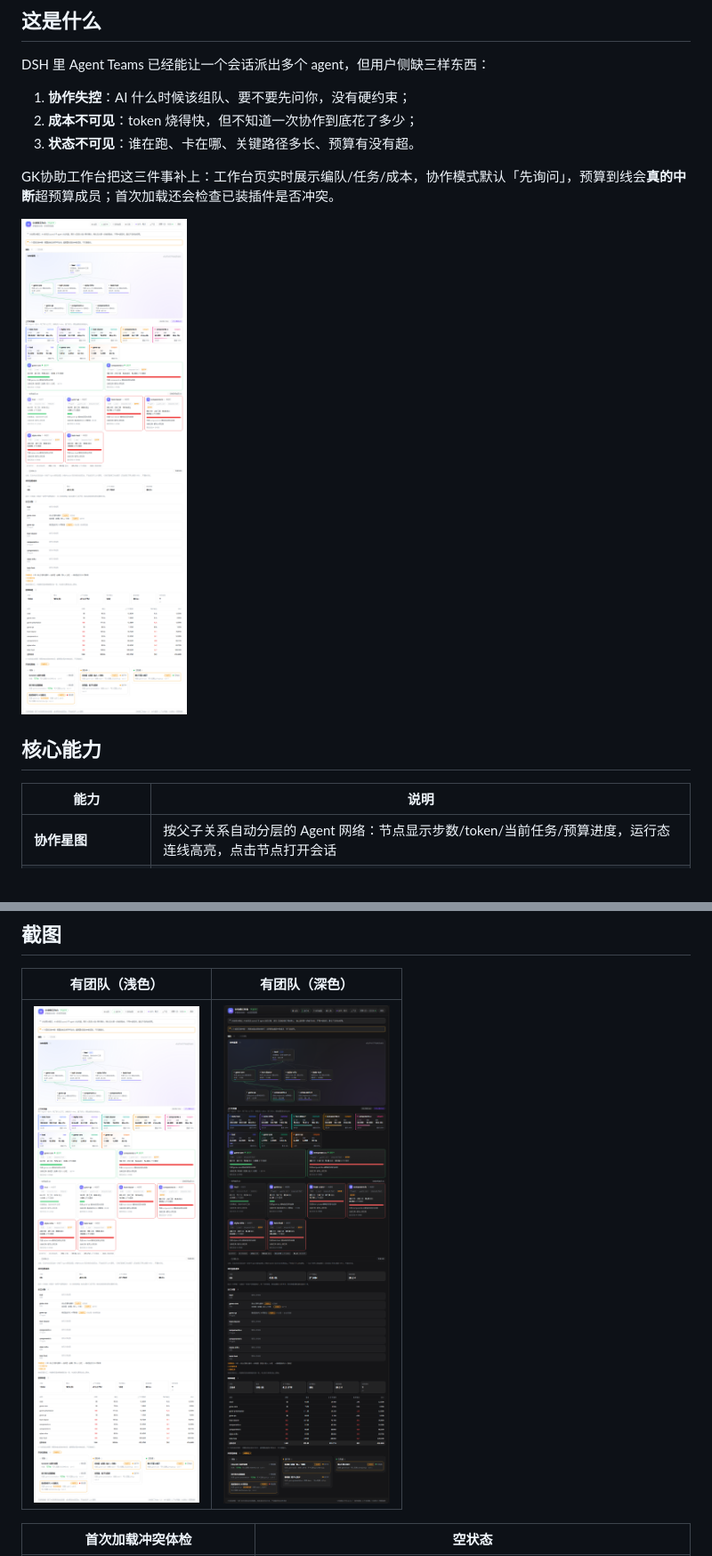
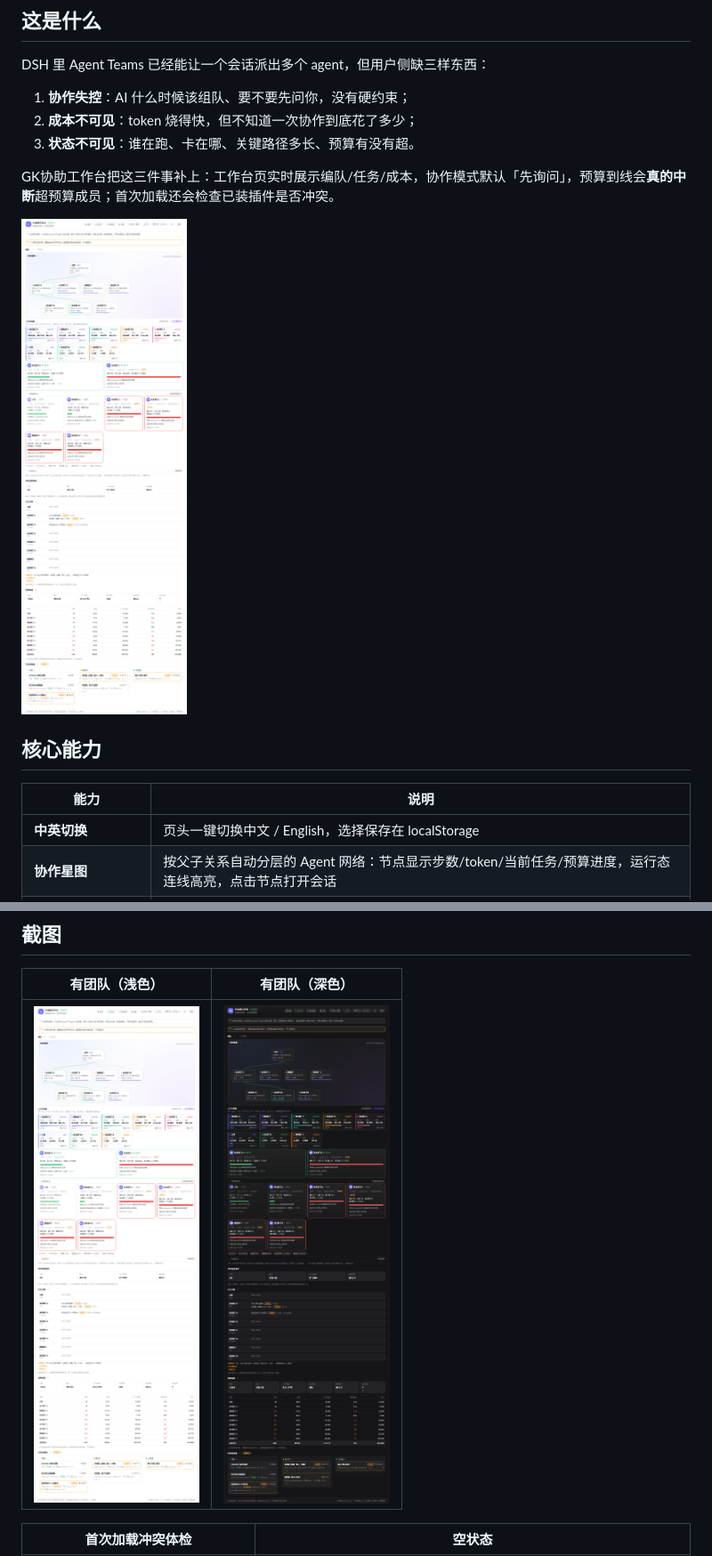
Before and after one commit to GKone-gzh/deepseek-GK-ai, a Markdown page: README.md, 2 parts joined by grey strips. Shown at 89% size. GitHub-like rendering; pictures changed too: docs/images/cockpit-dark.png, docs/images/cockpit-light.png.

Commit message:
GK协助工作台 v1.6.2：中文部门名 + 中英切换

```diff
--- a/README.md
+++ b/README.md
@@ -34,6 +34,7 @@ GK协助工作台把这三件事补上：工作台页实时展示编队/任务/
 
 | 能力 | 说明 |
 |---|---|
+| **中英切换** | 页头一键切换中文 / English，选择保存在 localStorage |
 | **协作星图** | 按父子关系自动分层的 Agent 网络：节点显示步数/token/当前任务/预算进度，运行态连线高亮，点击节点打开会话 |
 | **上下文用量卡片** | 每个 Agent 一张彩色卡：上下文 token、计量消耗、用时，按消耗排序，8 色渐变，一眼看出谁最贵 |
 | **编队卡片** | 主控 / 队友 / 子 Agent 的状态、职责、当前任务、步数/输出/重读、最后活动；空闲成员默认展开 |
```
Also changed, not shown: packages/dsh-agent-cockpit/CHANGELOG.md (+7 -0 lines), 5 other files.
